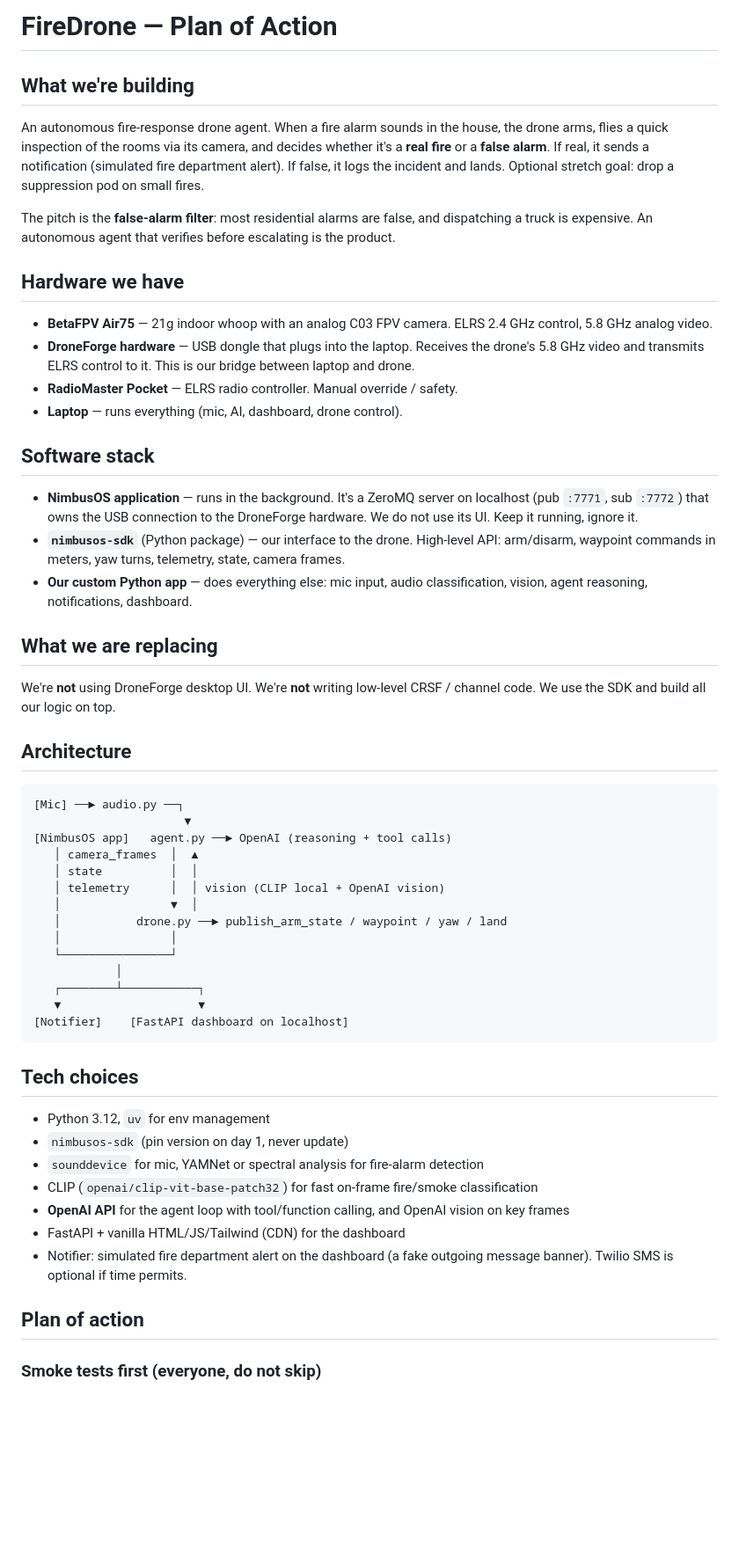
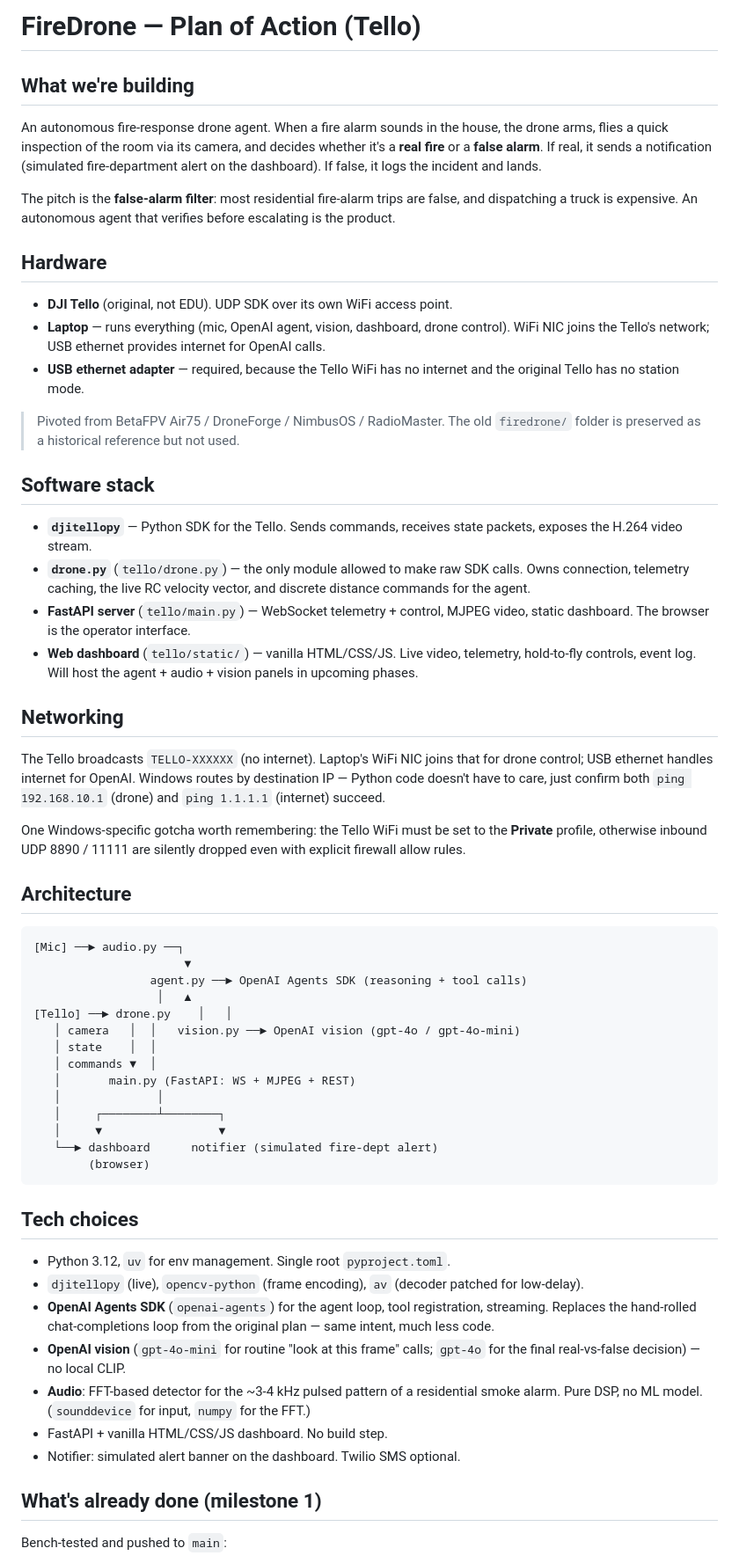
Before and after one commit to RahimMirani/ar1, a Markdown page: plan.md, the part around one of its changes. Shown at 88% size. Rendered like a GitHub page; blank space fills up the shorter version.

Commit message:
docs: rewrite plan.md for Tello + OpenAI Agents SDK
Co-authored-by: Cursor <cursoragent@cursor.com>

````diff
--- a/plan.md
+++ b/plan.md
@@ -1,58 +1,89 @@
-# FireDrone — Plan of Action
+# FireDrone — Plan of Action (Tello)
 
 ## What we're building
 
-An autonomous fire-response drone agent. When a fire alarm sounds in the house, the drone arms, flies a quick inspection of the rooms via its camera, and decides whether it's a **real fire** or a **false alarm**. If real, it sends a notification (simulated fire department alert). If false, it logs the incident and lands. Optional stretch goal: drop a suppression pod on small fires.
+An autonomous fire-response drone agent. When a fire alarm sounds in the
+house, the drone arms, flies a quick inspection of the room via its camera,
+and decides whether it's a **real fire** or a **false alarm**. If real, it
+sends a notification (simulated fire-department alert on the dashboard). If
+false, it logs the incident and lands.
 
-The pitch is the **false-alarm filter**: most residential alarms are false, and dispatching a truck is expensive. An autonomous agent that verifies before escalating is the product.
+The pitch is the **false-alarm filter**: most residential fire-alarm trips
+are false, and dispatching a truck is expensive. An autonomous agent that
+verifies before escalating is the product.
 
-## Hardware we have
+## Hardware
 
-- **BetaFPV Air75** — 21g indoor whoop with an analog C03 FPV camera. ELRS 2.4 GHz control, 5.8 GHz analog video.
-- **DroneForge hardware** — USB dongle that plugs into the laptop. Receives the drone's 5.8 GHz video and transmits ELRS control to it. This is our bridge between laptop and drone.
-- **RadioMaster Pocket** — ELRS radio controller. Manual override / safety.
-- **Laptop** — runs everything (mic, AI, dashboard, drone control).
+- **DJI Tello** (original, not EDU). UDP SDK over its own WiFi access point.
+- **Laptop** — runs everything (mic, OpenAI agent, vision, dashboard, drone
+  control). WiFi NIC joins the Tello's network; USB ethernet provides
+  internet for OpenAI calls.
+- **USB ethernet adapter** — required, because the Tello WiFi has no
+  internet and the original Tello has no station mode.
+
+> Pivoted from BetaFPV Air75 / DroneForge / NimbusOS / RadioMaster. The old
+> `firedrone/` folder is preserved as a historical reference but not used.
 
 ## Software stack
 
-- **NimbusOS application** — runs in the background. It's a ZeroMQ server on localhost (pub `:7771`, sub `:7772`) that owns the USB connection to the DroneForge hardware. We do not use its UI. Keep it running, ignore it.
-- **`nimbusos-sdk`** (Python package) — our interface to the drone. High-level API: arm/disarm, waypoint commands in meters, yaw turns, telemetry, state, camera frames.
-- **Our custom Python app** — does everything else: mic input, audio classification, vision, agent reasoning, notifications, dashboard.
+- **`djitellopy`** — Python SDK for the Tello. Sends commands, receives state
+  packets, exposes the H.264 video stream.
+- **`drone.py`** (`tello/drone.py`) — the only module allowed to make raw SDK
+  calls. Owns connection, telemetry caching, the live RC velocity vector,
+  and discrete distance commands for the agent.
+- **FastAPI server** (`tello/main.py`) — WebSocket telemetry + control,
+  MJPEG video, static dashboard. The browser is the operator interface.
+- **Web dashboard** (`tello/static/`) — vanilla HTML/CSS/JS. Live video,
+  telemetry, hold-to-fly controls, event log. Will host the agent + audio +
+  vision panels in upcoming phases.
 
-## What we are replacing
+## Networking
 
-We're **not** using DroneForge desktop UI. We're **not** writing low-level CRSF / channel code. We use the SDK and build all our logic on top.
+The Tello broadcasts `TELLO-XXXXXX` (no internet). Laptop's WiFi NIC joins
+that for drone control; USB ethernet handles internet for OpenAI. Windows
+routes by destination IP — Python code doesn't have to care, just confirm
+both `ping 192.168.10.1` (drone) and `ping 1.1.1.1` (internet) succeed.
+
+One Windows-specific gotcha worth remembering: the Tello WiFi must be set
+to the **Private** profile, otherwise inbound UDP 8890 / 11111 are silently
+dropped even with explicit firewall allow rules.
 
 ## Architecture
 
 ```
 [Mic] ──► audio.py ──┐
                       ▼
-[NimbusOS app]   agent.py ──► OpenAI (reasoning + tool calls)
-   │ camera_frames  │  ▲
-   │ state          │  │
-   │ telemetry      │  │ vision (CLIP local + OpenAI vision)
-   │                ▼  │
-   │           drone.py ──► publish_arm_state / waypoint / yaw / land
-   │                │
-   └────────────────┘
-            │
-   ┌────────┴───────────┐
-   ▼                    ▼
-[Notifier]    [FastAPI dashboard on localhost]
+                 agent.py ──► OpenAI Agents SDK (reasoning + tool calls)
+                  │   ▲
+[Tello] ──► drone.py    │   │
+   │ camera   │  │   vision.py ──► OpenAI vision (gpt-4o / gpt-4o-mini)
+   │ state    │  │
+   │ commands ▼  │
+   │       main.py (FastAPI: WS + MJPEG + REST)
+   │              │
+   │     ┌────────┴────────┐
+   │     ▼                 ▼
+   └──► dashboard      notifier (simulated fire-dept alert)
+        (browser)
 ```
 
 ## Tech choices
 
-- Python 3.12, `uv` for env management
-- `nimbusos-sdk` (pin version on day 1, never update)
-- `sounddevice` for mic, YAMNet or spectral analysis for fire-alarm detection
-- CLIP (`openai/clip-vit-base-patch32`) for fast on-frame fire/smoke classification
-- **OpenAI API** for the agent loop with tool/function calling, and OpenAI vision on key frames
-- FastAPI + vanilla HTML/JS/Tailwind (CDN) for the dashboard
-- Notifier: simulated fire department alert on the dashboard (a fake outgoing message banner). Twilio SMS is optional if time permits.
+- Python 3.12, `uv` for env management. Single root `pyproject.toml`.
+- `djitellopy` (live), `opencv-python` (frame encoding), `av` (decoder
+  patched for low-delay).
+- **OpenAI Agents SDK** (`openai-agents`) for the agent loop, tool
+  registration, streaming. Replaces the hand-rolled chat-completions loop
+  from the original plan — same intent, much less code.
+- **OpenAI vision** (`gpt-4o-mini` for routine "look at this frame" calls;
+  `gpt-4o` for the final real-vs-false decision) — no local CLIP.
+- **Audio**: FFT-based detector for the ~3-4 kHz pulsed pattern of a
+  residential smoke alarm. Pure DSP, no ML model. (`sounddevice` for input,
+  `numpy` for the FFT.)
+- FastAPI + vanilla HTML/CSS/JS dashboard. No build step.
+- Notifier: simulated alert banner on the dashboard. Twilio SMS optional.
 
-## Plan of action
+## What's already done (milestone 1)
 
-### Smoke tests first (everyone, do not skip)
+Bench-tested and pushed to `main`:
 
````
Also changed, not shown: other parts of plan.md (+84 -40 lines).
